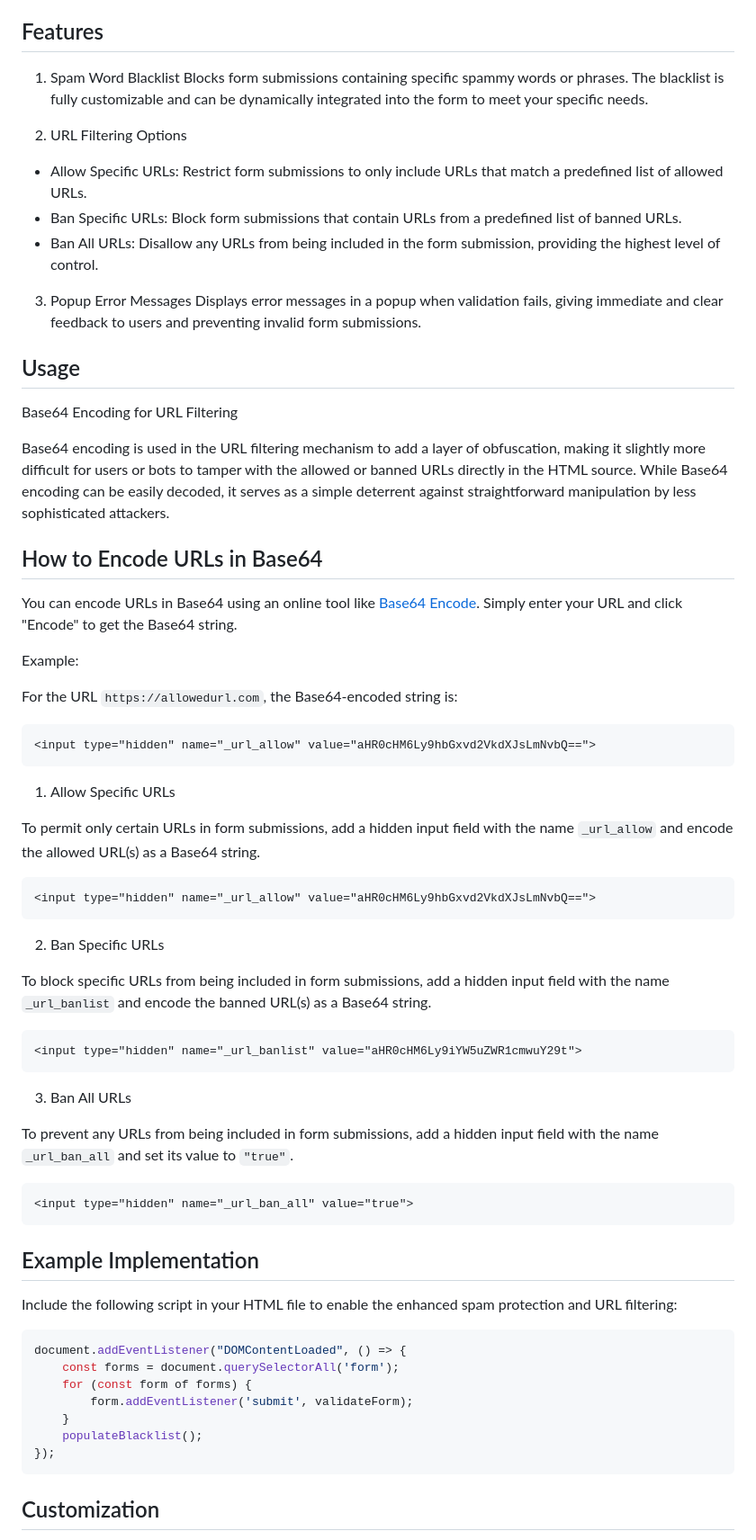
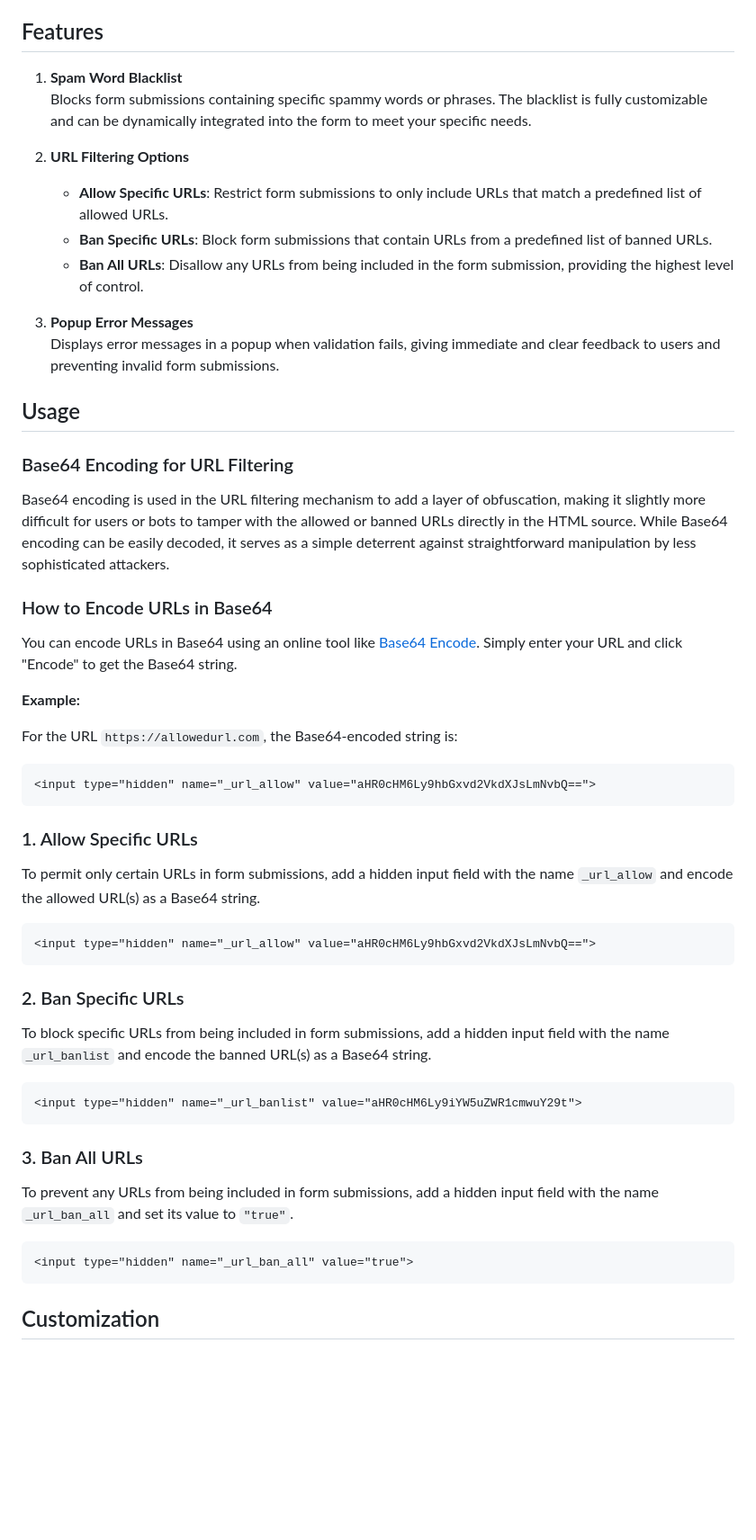
Before and after one commit to Gabriel-Dalton/formsubmit-security, a Markdown page: README.md, the part around the change. Shown: that part at 90% size. Drawn GitHub-style; blank space fills up the shorter version.

````diff
--- a/README.md
+++ b/README.md
@@ -4,28 +4,28 @@ This repository provides a JavaScript-based solution that builds on the function
 
 ## Features
 
-1. Spam Word Blacklist
-Blocks form submissions containing specific spammy words or phrases. The blacklist is fully customizable and can be dynamically integrated into the form to meet your specific needs.
+1. **Spam Word Blacklist**
+   Blocks form submissions containing specific spammy words or phrases. The blacklist is fully customizable and can be dynamically integrated into the form to meet your specific needs.
 
-2. URL Filtering Options
-- Allow Specific URLs: Restrict form submissions to only include URLs that match a predefined list of allowed URLs.
-- Ban Specific URLs: Block form submissions that contain URLs from a predefined list of banned URLs.
-- Ban All URLs: Disallow any URLs from being included in the form submission, providing the highest level of control.
+2. **URL Filtering Options**
+   - **Allow Specific URLs**: Restrict form submissions to only include URLs that match a predefined list of allowed URLs.
+   - **Ban Specific URLs**: Block form submissions that contain URLs from a predefined list of banned URLs.
+   - **Ban All URLs**: Disallow any URLs from being included in the form submission, providing the highest level of control.
 
-3. Popup Error Messages
-Displays error messages in a popup when validation fails, giving immediate and clear feedback to users and preventing invalid form submissions.
+3. **Popup Error Messages**
+   Displays error messages in a popup when validation fails, giving immediate and clear feedback to users and preventing invalid form submissions.
 
 ## Usage
 
-Base64 Encoding for URL Filtering
+### Base64 Encoding for URL Filtering
 
 Base64 encoding is used in the URL filtering mechanism to add a layer of obfuscation, making it slightly more difficult for users or bots to tamper with the allowed or banned URLs directly in the HTML source. While Base64 encoding can be easily decoded, it serves as a simple deterrent against straightforward manipulation by less sophisticated attackers.
 
-## How to Encode URLs in Base64
+### How to Encode URLs in Base64
 
 You can encode URLs in Base64 using an online tool like [Base64 Encode](https://www.base64encode.org/). Simply enter your URL and click "Encode" to get the Base64 string.
 
-Example:
+**Example:**
 
 For the URL `https://allowedurl.com`, the Base64-encoded string is:
 
@@ -33,7 +33,7 @@ For the URL `https://allowedurl.com`, the Base64-encoded string is:
 <input type="hidden" name="_url_allow" value="aHR0cHM6Ly9hbGxvd2VkdXJsLmNvbQ==">
 ```
 
-1. Allow Specific URLs
+### 1. Allow Specific URLs
 
 To permit only certain URLs in form submissions, add a hidden input field with the name `_url_allow` and encode the allowed URL(s) as a Base64 string.
 
@@ -41,7 +41,7 @@ To permit only certain URLs in form submissions, add a hidden input field with t
 <input type="hidden" name="_url_allow" value="aHR0cHM6Ly9hbGxvd2VkdXJsLmNvbQ==">
 ```
 
-2. Ban Specific URLs
+### 2. Ban Specific URLs
 
 To block specific URLs from being included in form submissions, add a hidden input field with the name `_url_banlist` and encode the banned URL(s) as a Base64 string.
 
@@ -49,26 +49,12 @@ To block specific URLs from being included in form submissions, add a hidden inp
 <input type="hidden" name="_url_banlist" value="aHR0cHM6Ly9iYW5uZWR1cmwuY29t">
 ```
 
-3. Ban All URLs
+### 3. Ban All URLs
 
 To prevent any URLs from being included in form submissions, add a hidden input field with the name `_url_ban_all` and set its value to `"true"`.
 
 ```html
 <input type="hidden" name="_url_ban_all" value="true">
-```
-
-## Example Implementation
-
-Include the following script in your HTML file to enable the enhanced spam protection and URL filtering:
-
-```javascript
-document.addEventListener("DOMContentLoaded", () => {
-    const forms = document.querySelectorAll('form');
-    for (const form of forms) {
-        form.addEventListener('submit', validateForm);
-    }
-    populateBlacklist();
-});
 ```
 
 ## Customization
````
